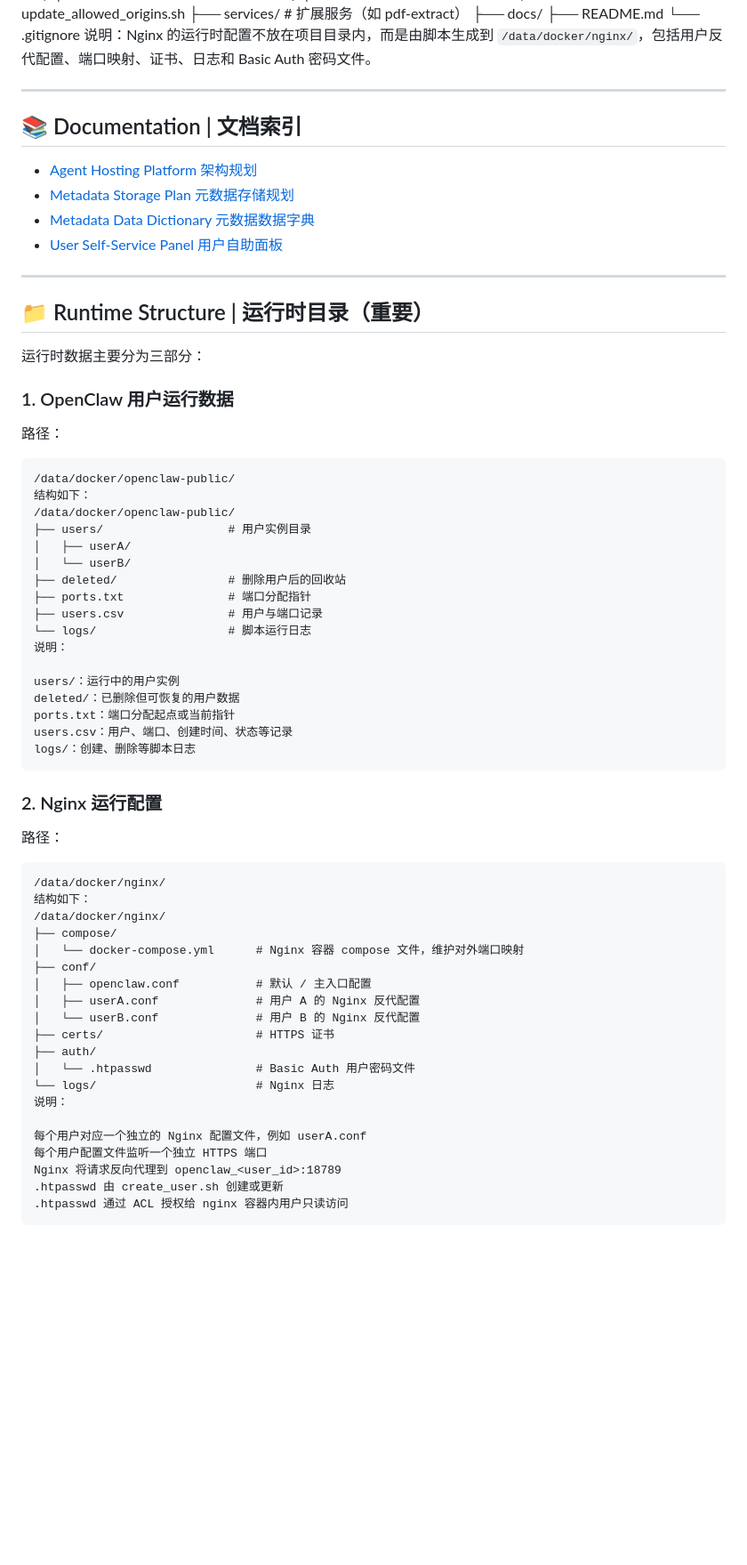
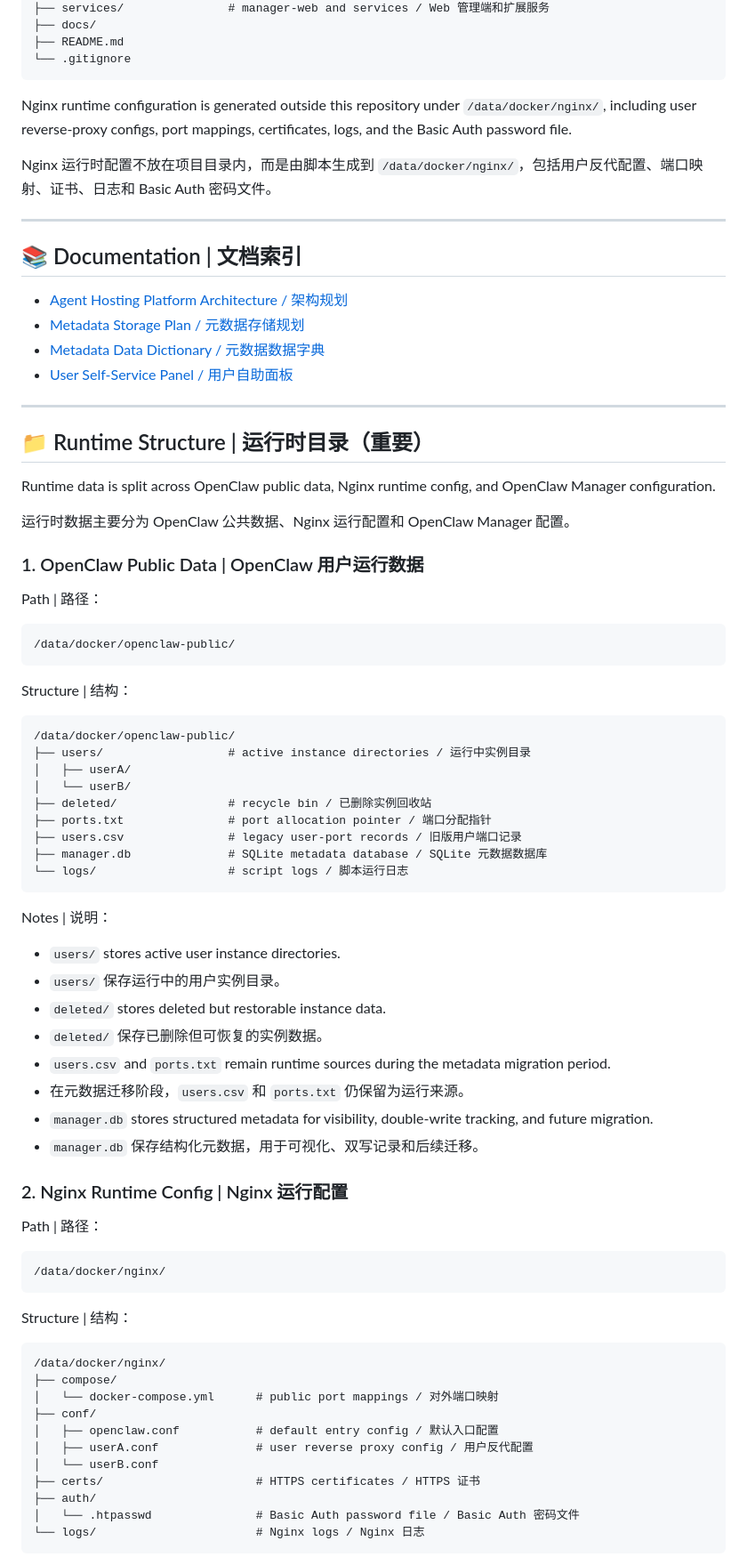
Before and after one commit to yipwingtim/openclaw-manager, a Markdown page: README.md, the part around one of its changes. Shown at 89% size. Rendered like a GitHub page; blank space fills up the shorter version.

Commit message:
docs: bilingualize README overview / 将 README 概览改为中英双语

````diff
--- a/README.md
+++ b/README.md
@@ -117,72 +173,85 @@ openclaw-manager/
 │   └── update_allowed_origins.sh
-├── services/               # 扩展服务（如 pdf-extract）
+├── services/               # manager-web and services / Web 管理端和扩展服务
 ├── docs/
 ├── README.md
 └── .gitignore
-说明：Nginx 的运行时配置不放在项目目录内，而是由脚本生成到 `/data/docker/nginx/`，包括用户反代配置、端口映射、证书、日志和 Basic Auth 密码文件。
+```
 
+Nginx runtime configuration is generated outside this repository under `/data/docker/nginx/`, including user reverse-proxy configs, port mappings, certificates, logs, and the Basic Auth password file.
+
+Nginx 运行时配置不放在项目目录内，而是由脚本生成到 `/data/docker/nginx/`，包括用户反代配置、端口映射、证书、日志和 Basic Auth 密码文件。
 
 ---
 
 ## 📚 Documentation | 文档索引
 
-- [Agent Hosting Platform 架构规划](docs/architecture/agent-hosting-platform.md)
-- [Metadata Storage Plan 元数据存储规划](docs/architecture/metadata-storage-plan.md)
-- [Metadata Data Dictionary 元数据数据字典](docs/architecture/metadata-data-dictionary.md)
-- [User Self-Service Panel 用户自助面板](docs/user-self-service-panel.md)
+- [Agent Hosting Platform Architecture / 架构规划](docs/architecture/agent-hosting-platform.md)
+- [Metadata Storage Plan / 元数据存储规划](docs/architecture/metadata-storage-plan.md)
+- [Metadata Data Dictionary / 元数据数据字典](docs/architecture/metadata-data-dictionary.md)
+- [User Self-Service Panel / 用户自助面板](docs/user-self-service-panel.md)
 
 ---
 
 ## 📁 Runtime Structure | 运行时目录（重要）
 
-运行时数据主要分为三部分：
+Runtime data is split across OpenClaw public data, Nginx runtime config, and OpenClaw Manager configuration.
 
-### 1. OpenClaw 用户运行数据
+运行时数据主要分为 OpenClaw 公共数据、Nginx 运行配置和 OpenClaw Manager 配置。
 
-路径：
+### 1. OpenClaw Public Data | OpenClaw 用户运行数据
+
+Path | 路径：
 
 ```text
 /data/docker/openclaw-public/
-结构如下：
+```
+
+Structure | 结构：
+
+```text
 /data/docker/openclaw-public/
-├── users/                  # 用户实例目录
+├── users/                  # active instance directories / 运行中实例目录
 │   ├── userA/
 │   └── userB/
-├── deleted/                # 删除用户后的回收站
-├── ports.txt               # 端口分配指针
-├── users.csv               # 用户与端口记录
-└── logs/                   # 脚本运行日志
-说明：
+├── deleted/                # recycle bin / 已删除实例回收站
+├── ports.txt               # port allocation pointer / 端口分配指针
+├── users.csv               # legacy user-port records / 旧版用户端口记录
+├── manager.db              # SQLite metadata database / SQLite 元数据数据库
+└── logs/                   # script logs / 脚本运行日志
+```
 
-users/：运行中的用户实例
-deleted/：已删除但可恢复的用户数据
-ports.txt：端口分配起点或当前指针
-users.csv：用户、端口、创建时间、状态等记录
-logs/：创建、删除等脚本日志
+Notes | 说明：
+
+- `users/` stores active user instance directories.
+- `users/` 保存运行中的用户实例目录。
+- `deleted/` stores deleted but restorable instance data.
+- `deleted/` 保存已删除但可恢复的实例数据。
+- `users.csv` and `ports.txt` remain runtime sources during the metadata migration period.
+- 在元数据迁移阶段，`users.csv` 和 `ports.txt` 仍保留为运行来源。
+- `manager.db` stores structured metadata for visibility, double-write tracking, and future migration.
+- `manager.db` 保存结构化元数据，用于可视化、双写记录和后续迁移。
+
+### 2. Nginx Runtime Config | Nginx 运行配置
+
+Path | 路径：
+
+```text
+/data/docker/nginx/
 ```
-### 2. Nginx 运行配置
 
-路径：
-```
-/data/docker/nginx/
-结构如下：
+Structure | 结构：
+
+```text
 /data/docker/nginx/
 ├── compose/
-│   └── docker-compose.yml      # Nginx 容器 compose 文件，维护对外端口映射
+│   └── docker-compose.yml      # public port mappings / 对外端口映射
 ├── conf/
-│   ├── openclaw.conf           # 默认 / 主入口配置
-│   ├── userA.conf              # 用户 A 的 Nginx 反代配置
-│   └── userB.conf              # 用户 B 的 Nginx 反代配置
-├── certs/                      # HTTPS 证书
+│   ├── openclaw.conf           # default entry config / 默认入口配置
+│   ├── userA.conf              # user reverse proxy config / 用户反代配置
+│   └── userB.conf
+├── certs/                      # HTTPS certificates / HTTPS 证书
 ├── auth/
-│   └── .htpasswd               # Basic Auth 用户密码文件
-└── logs/                       # Nginx 日志
-说明：
-
-每个用户对应一个独立的 Nginx 配置文件，例如 userA.conf
-每个用户配置文件监听一个独立 HTTPS 端口
-Nginx 将请求反向代理到 openclaw_<user_id>:18789
-.htpasswd 由 create_user.sh 创建或更新
-.htpasswd 通过 ACL 授权给 nginx 容器内用户只读访问
+│   └── .htpasswd               # Basic Auth password file / Basic Auth 密码文件
+└── logs/                       # Nginx logs / Nginx 日志
 ```
 
````
Also changed, not shown: other parts of README.md (+166 -79 lines).
